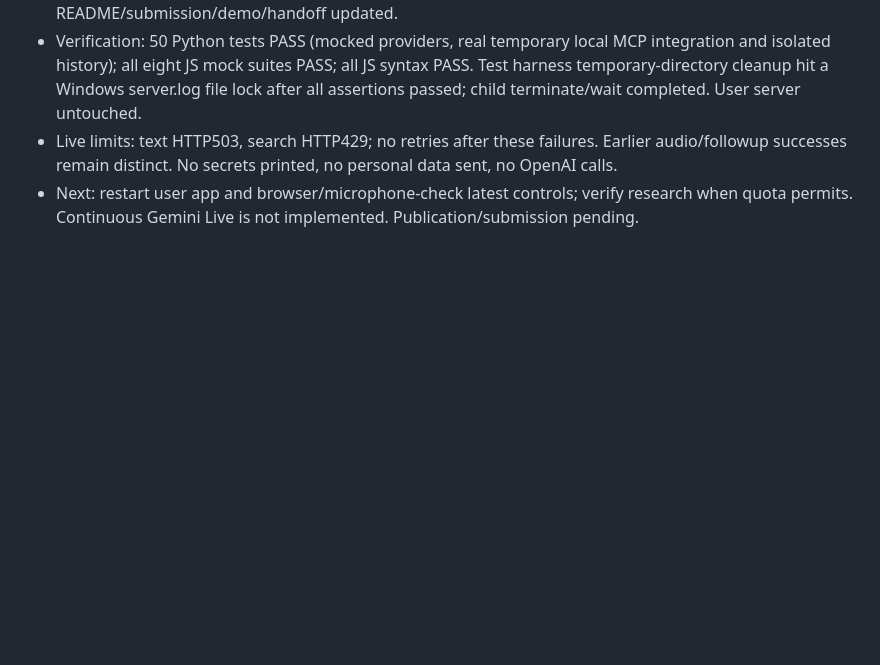
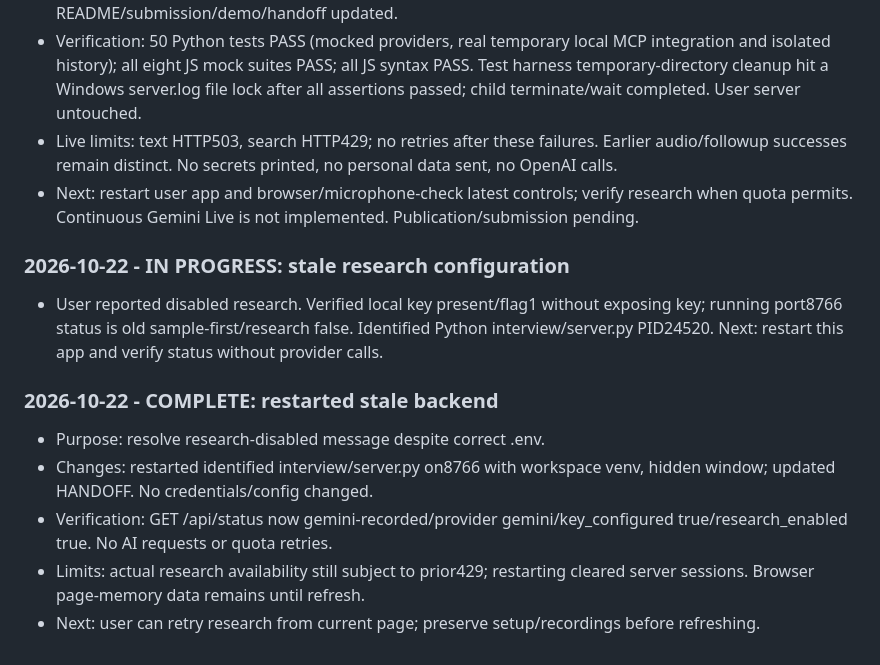
Before and after one commit to mtcd001-tech/rehearsal, a Markdown page: WORK_LOG.md, the part around the change. Rendered like a GitHub page; blank space fills up the shorter version.

Commit message:
Record stale backend diagnosis and restart

```diff
--- a/WORK_LOG.md
+++ b/WORK_LOG.md
@@ -257,3 +257,13 @@ Append meaningful milestones here. Keep `HANDOFF.md` as the current snapshot. Da
 - Verification: 50 Python tests PASS (mocked providers, real temporary local MCP integration and isolated history); all eight JS mock suites PASS; all JS syntax PASS. Test harness temporary-directory cleanup hit a Windows server.log file lock after all assertions passed; child terminate/wait completed. User server untouched.
 - Live limits: text HTTP503, search HTTP429; no retries after these failures. Earlier audio/followup successes remain distinct. No secrets printed, no personal data sent, no OpenAI calls.
 - Next: restart user app and browser/microphone-check latest controls; verify research when quota permits. Continuous Gemini Live is not implemented. Publication/submission pending.
+
+### 2026-10-22 - IN PROGRESS: stale research configuration
+- User reported disabled research. Verified local key present/flag1 without exposing key; running port8766 status is old sample-first/research false. Identified Python interview/server.py PID24520. Next: restart this app and verify status without provider calls.
+
+### 2026-10-22 - COMPLETE: restarted stale backend
+- Purpose: resolve research-disabled message despite correct .env.
+- Changes: restarted identified interview/server.py on8766 with workspace venv, hidden window; updated HANDOFF. No credentials/config changed.
+- Verification: GET /api/status now gemini-recorded/provider gemini/key_configured true/research_enabled true. No AI requests or quota retries.
+- Limits: actual research availability still subject to prior429; restarting cleared server sessions. Browser page-memory data remains until refresh.
+- Next: user can retry research from current page; preserve setup/recordings before refreshing.
```
Also changed, not shown: HANDOFF.md (+1 -1 lines).
